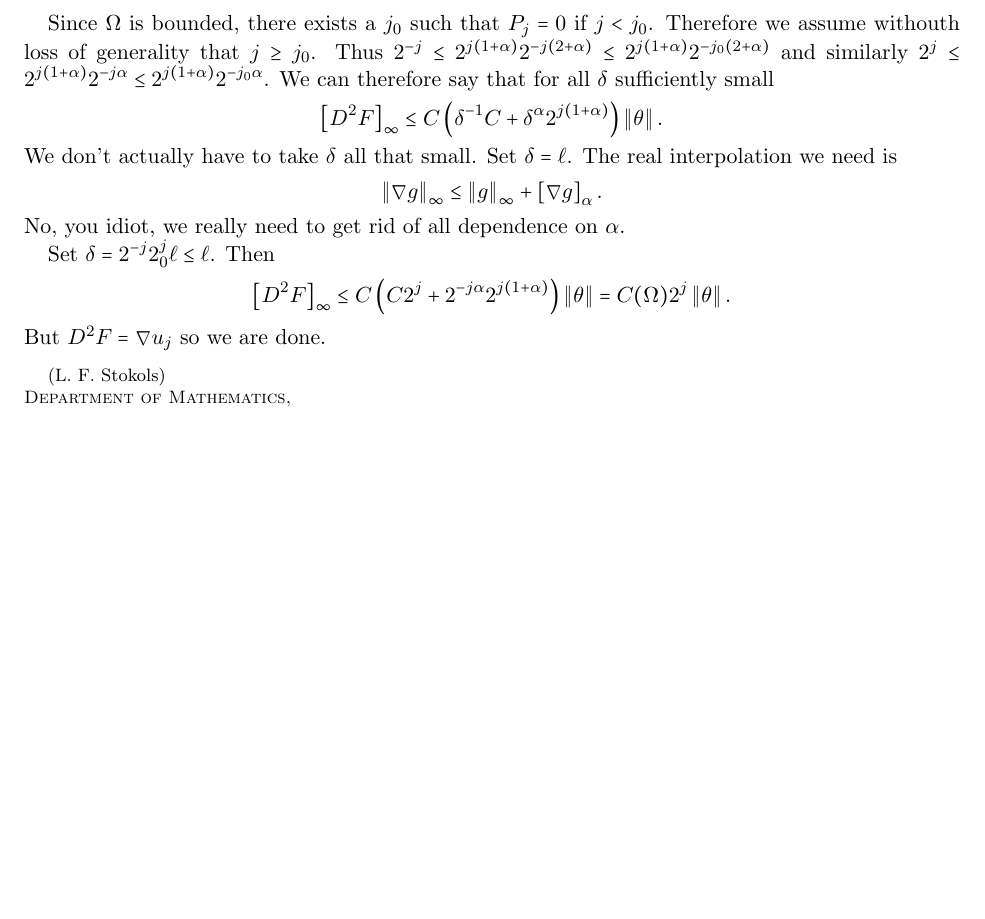
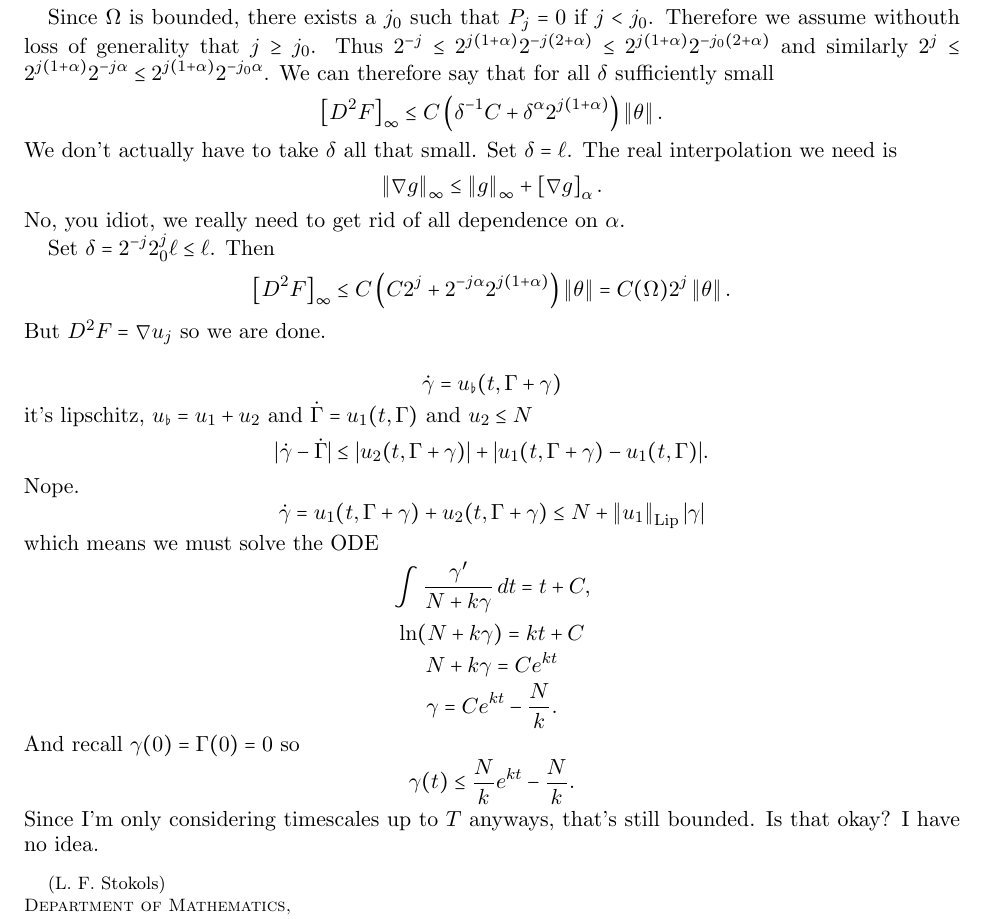
Before and after one commit to lfstokols/SQG-Boundary-De-Giorgi, a LaTeX paper (SQG_Boundary.tex): part of page 14 of 14, cut so that both start at the same text, the shorter picture padded with empty space. Compiled offline with LaTeX, dvips and Ghostscript.

Commit message:
shift scratchwork

```diff
--- a/SQG_Boundary.tex
+++ b/SQG_Boundary.tex
@@ -653,4 +653,19 @@ But $D^2 F = \grad u_j$ so we are done.
 
 
 
+
+\[ \dot{\gamma} = \ulow(t,\Gamma + \gamma) \]
+it's lipschitz, $\ulow = u_1 + u_2$ and $\dot{\Gamma} = u_1(t,\Gamma)$ and $u_2 \leq N$
+\[ |\dot{\gamma} - \dot{\Gamma}| \leq |u_2(t,\Gamma + \gamma)| + |u_1(t,\Gamma+\gamma) - u_1(t,\Gamma)|. \]
+Nope.
+\[ \dot{\gamma} = u_1(t,\Gamma + \gamma) + u_2(t,\Gamma + \gamma) \leq N + \norm{u_1}_\Lip |\gamma| \]
+which means we must solve the ODE
+\[ \int \frac{\gamma'}{N + k \gamma} \,dt = t + C, \]
+\[ \ln(N+k \gamma) = k t + C \]
+\[ N + k \gamma = C e^{k t} \]
+\[ \gamma = C e^{k t} - \frac{N}{k}. \]
+And recall $\gamma(0)=\Gamma(0) = 0$ so
+\[ \gamma(t) \leq \frac{N}{k} e^{kt} - \frac{N}{k}. \]
+Since I'm only considering timescales up to $T$ anyways, that's still bounded.  Is that okay?  I have no idea.
+
 \end{document}
```
Also changed, not shown: SQG_Boundary.pdf, 2 other files.
